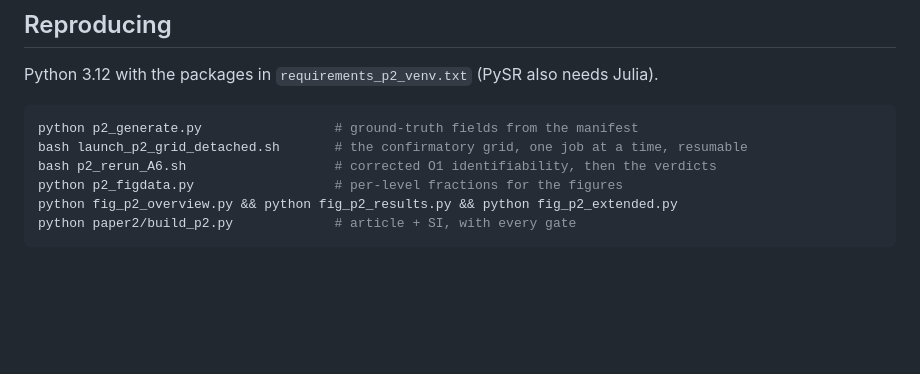
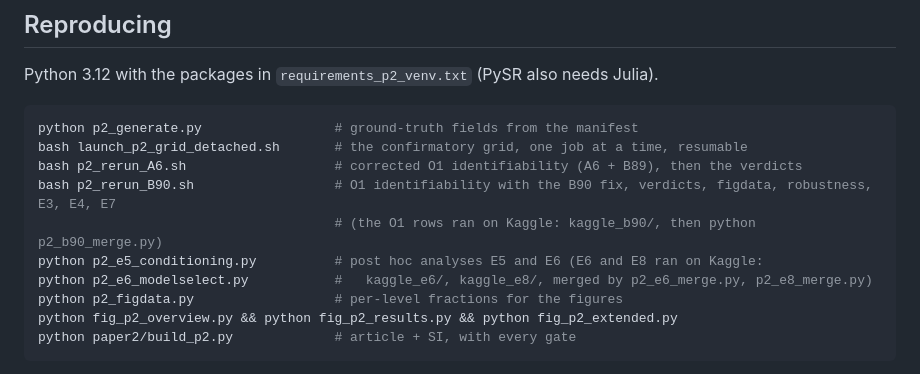
Before and after one commit to abdulhamidbatayhi123/ai-kinetics-discoverability, a Markdown page: README.md, the part around the change. Drawn GitHub-style; blank space fills up the shorter version.

Commit message:
README: reproducing steps include the B90 chain and the post hoc analyses (Kaggle kits and merges)
Co-Authored-By: Claude Opus 5.5 <noreply@anthropic.com>

````diff
--- a/README.md
+++ b/README.md
@@ -118,7 +118,11 @@ Python 3.12 with the packages in `requirements_p2_venv.txt` (PySR also needs Jul
 ```bash
 python p2_generate.py                 # ground-truth fields from the manifest
 bash launch_p2_grid_detached.sh       # the confirmatory grid, one job at a time, resumable
-bash p2_rerun_A6.sh                   # corrected O1 identifiability, then the verdicts
+bash p2_rerun_A6.sh                   # corrected O1 identifiability (A6 + B89), then the verdicts
+bash p2_rerun_B90.sh                  # O1 identifiability with the B90 fix, verdicts, figdata, robustness, E3, E4, E7
+                                      # (the O1 rows ran on Kaggle: kaggle_b90/, then python p2_b90_merge.py)
+python p2_e5_conditioning.py          # post hoc analyses E5 and E6 (E6 and E8 ran on Kaggle:
+python p2_e6_modelselect.py           #   kaggle_e6/, kaggle_e8/, merged by p2_e6_merge.py, p2_e8_merge.py)
 python p2_figdata.py                  # per-level fractions for the figures
 python fig_p2_overview.py && python fig_p2_results.py && python fig_p2_extended.py
 python paper2/build_p2.py             # article + SI, with every gate
````
